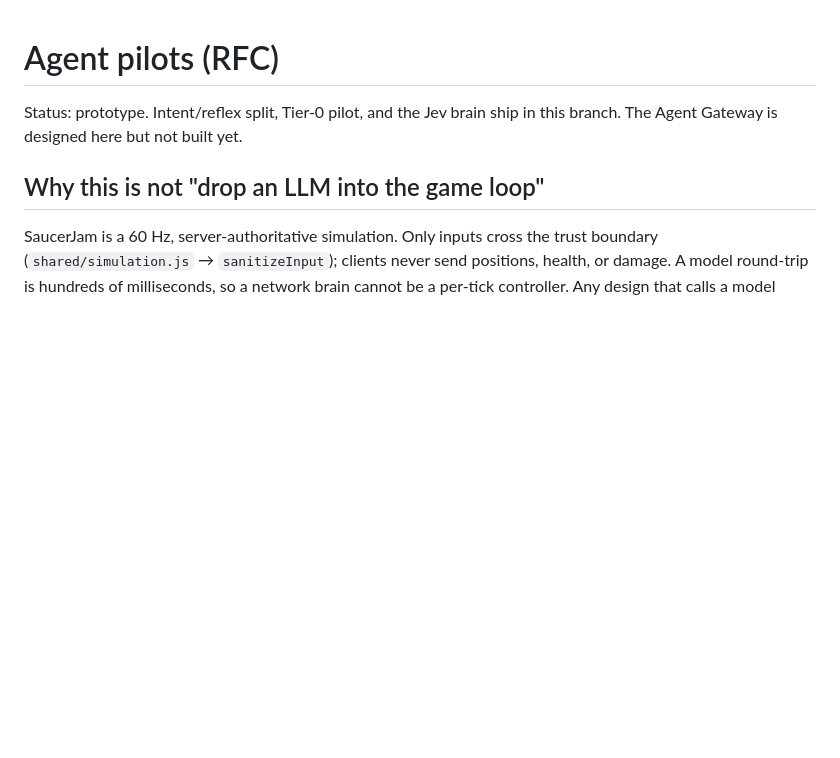
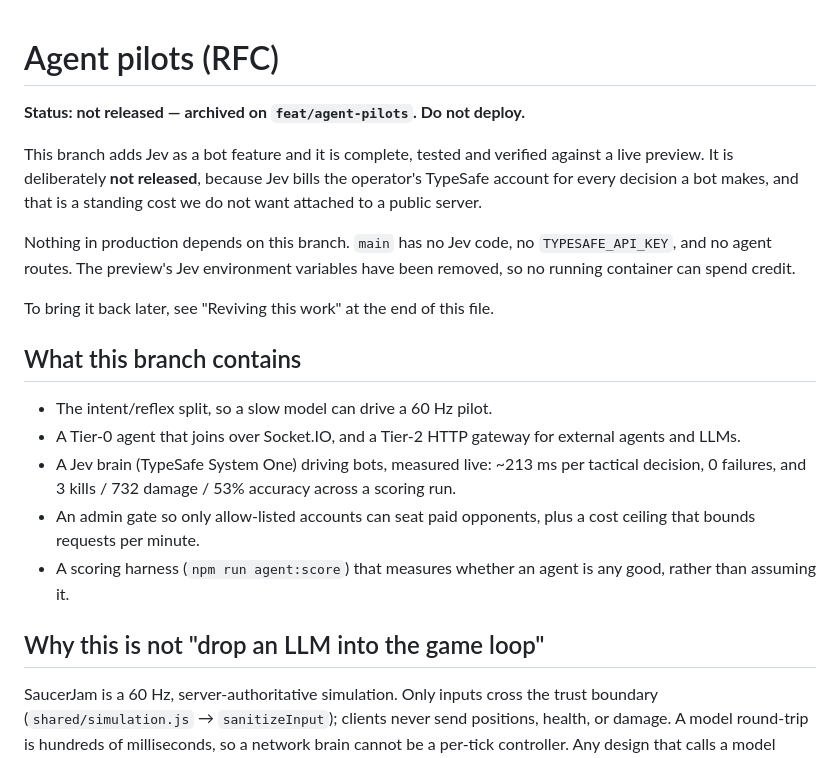
Before and after one commit to menezmethod/saucerjam, a Markdown page: docs/AGENT-PILOTS.md, the part around one of its changes. GitHub-like rendering; blank space fills up the shorter version.

```diff
--- a/docs/AGENT-PILOTS.md
+++ b/docs/AGENT-PILOTS.md
@@ -1,7 +1,30 @@
 # Agent pilots (RFC)
 
-Status: prototype. Intent/reflex split, Tier-0 pilot, and the Jev brain ship in
-this branch. The Agent Gateway is designed here but not built yet.
+**Status: not released — archived on `feat/agent-pilots`. Do not deploy.**
+
+This branch adds Jev as a bot feature and it is complete, tested and verified
+against a live preview. It is deliberately **not released**, because Jev bills
+the operator's TypeSafe account for every decision a bot makes, and that is a
+standing cost we do not want attached to a public server.
+
+Nothing in production depends on this branch. `main` has no Jev code, no
+`TYPESAFE_API_KEY`, and no agent routes. The preview's Jev environment variables
+have been removed, so no running container can spend credit.
+
+To bring it back later, see "Reviving this work" at the end of this file.
+
+## What this branch contains
+
+- The intent/reflex split, so a slow model can drive a 60 Hz pilot.
+- A Tier-0 agent that joins over Socket.IO, and a Tier-2 HTTP gateway for
+  external agents and LLMs.
+- A Jev brain (TypeSafe System One) driving bots, measured live: ~213 ms per
+  tactical decision, 0 failures, and 3 kills / 732 damage / 53% accuracy across
+  a scoring run.
+- An admin gate so only allow-listed accounts can seat paid opponents, plus a
+  cost ceiling that bounds requests per minute.
+- A scoring harness (`npm run agent:score`) that measures whether an agent is
+  any good, rather than assuming it.
 
 ## Why this is not "drop an LLM into the game loop"
 
```
Also changed, not shown: other parts of docs/AGENT-PILOTS.md (+48 -0 lines).
